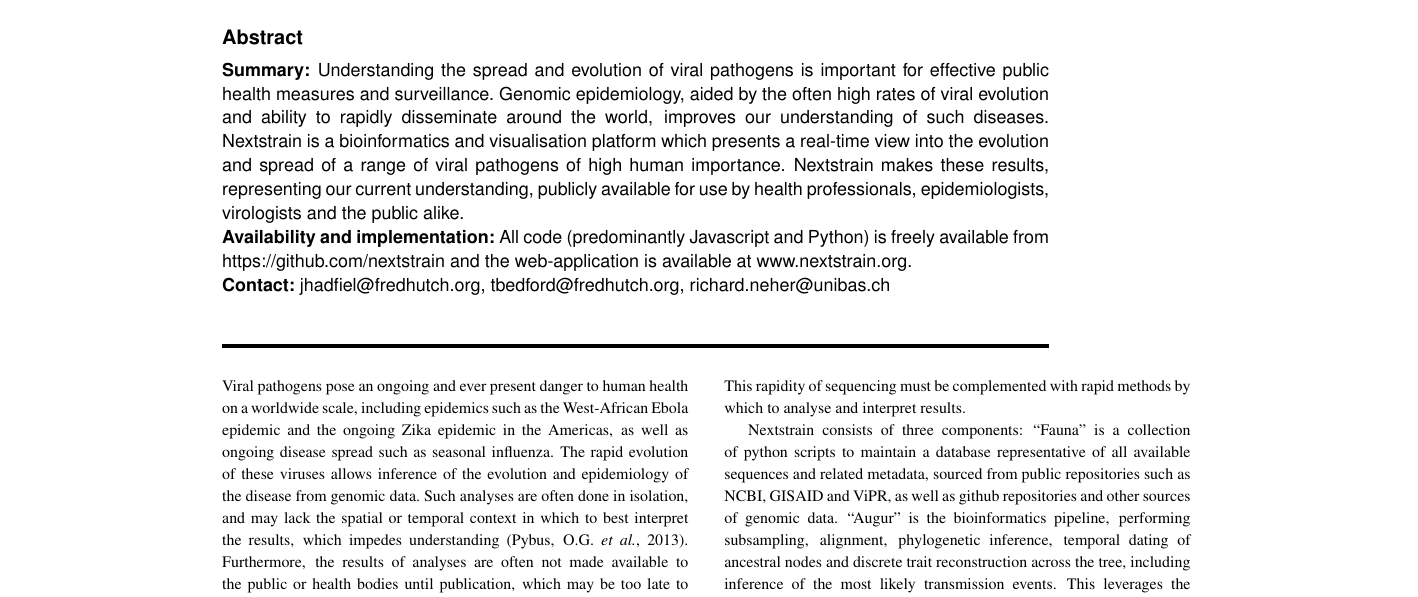
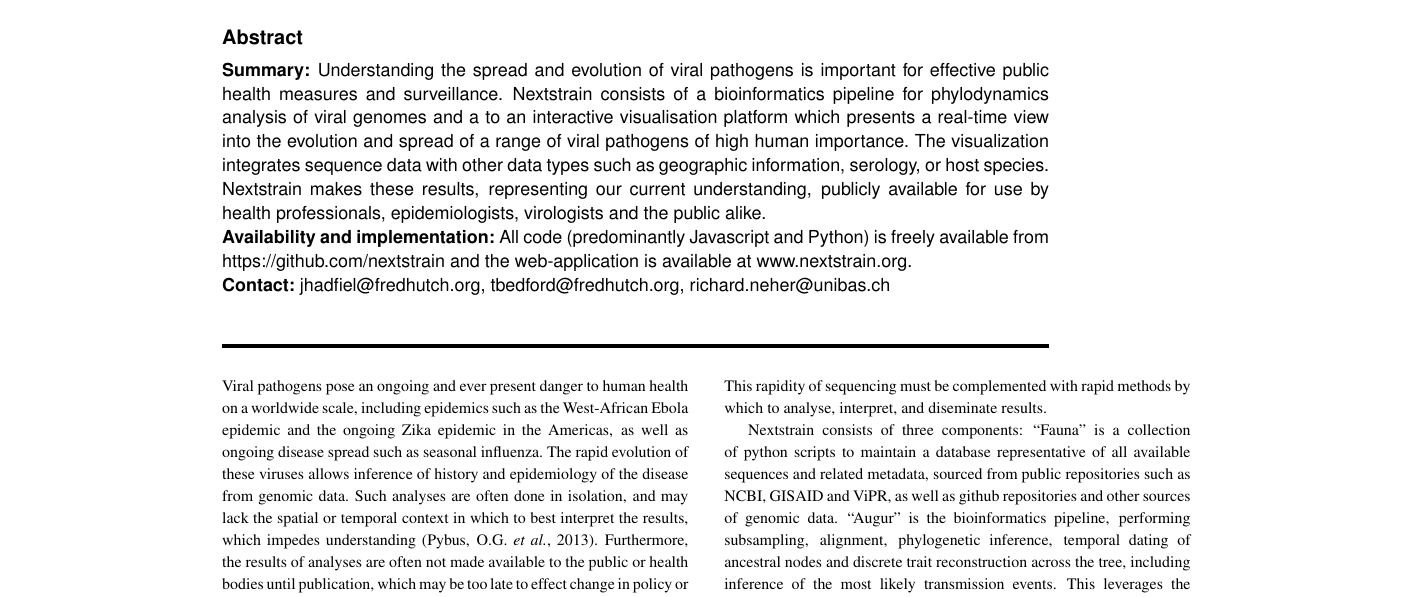
Before and after one commit to Global19-atlassian-net/whitepaper-1, a LaTeX paper (whitepaper.tex): part of page 1 of 3, cut so that both start at the same text. Compiled offline with pdfLaTeX.

Commit message:
tweaks + change in abstract

```diff
--- a/whitepaper.tex
+++ b/whitepaper.tex
@@ -38,8 +38,9 @@
 \abstract{
 \textbf{Summary:}
 Understanding the spread and evolution of viral pathogens is important for effective public health measures and surveillance.
-Genomic epidemiology, aided by the often high rates of viral evolution and ability to rapidly disseminate around the world, improves our understanding of such diseases.
-Nextstrain is a bioinformatics and visualisation platform which presents a real-time view into the evolution and spread of a range of viral pathogens of high human importance.
+%Genomic epidemiology, aided by the often high rates of viral evolution and ability to rapidly disseminate around the world, improves our understanding of such diseases.
+Nextstrain consists of a bioinformatics pipeline for phylodynamics analysis of viral genomes and a to an interactive visualisation platform which presents a real-time view into the evolution and spread of a range of viral pathogens of high human importance.
+The visualization integrates sequence data with other data types such as geographic information, serology, or host species.
 Nextstrain makes these results, representing our current understanding, publicly available for use by health professionals, epidemiologists, virologists and the public alike.
 \\
 \textbf{Availability and implementation:}
@@ -53,7 +54,7 @@
 \maketitle
 
 Viral pathogens pose an ongoing and ever present danger to human health on a worldwide scale, including epidemics such as the West-African Ebola epidemic and the ongoing Zika epidemic in the Americas, as well as ongoing disease spread such as seasonal influenza.
-The rapid evolution of these viruses allows inference of the evolution and epidemiology of the disease from genomic data.
+The rapid evolution of these viruses allows inference of history and epidemiology of the disease from genomic data.
 Such analyses are often done in isolation, and may lack the spatial or temporal context in which to best interpret the results, which impedes understanding \citep{pybus2013evolutionary}.
 Furthermore, the results of analyses are often not made available to the public or health bodies until publication, which may be too late to effect change in policy or understanding.
 We have developed nextstrain to visualise viral outbreaks in as close to real time as possible.
@@ -62,7 +63,7 @@
 
 The regularly updated nature and rapidity of these analyses is crucial to the monitoring and understanding of pathogen epidemiology and evolution.
 Sequencing times and costs are continually dropping, with on-the-ground sequencing being employed during the recent West African Ebola and Zika epidemics \citep{quick2016real,faria2017epidemic}.
-This rapidity of sequencing must be complemented with rapid methods by which to analyse and interpret results.
+This rapidity of sequencing must be complemented with rapid methods by which to analyse, interpret, and diseminate results.
 
 
 Nextstrain consists of three components:
```
Also changed, not shown: whitepaper.tex (2 more changed lines).
